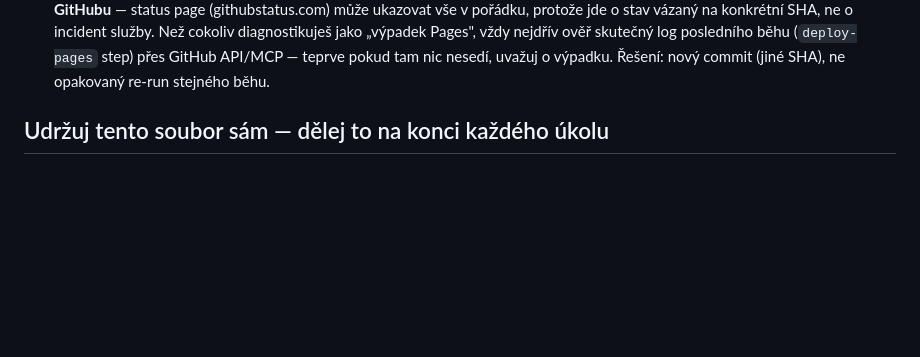
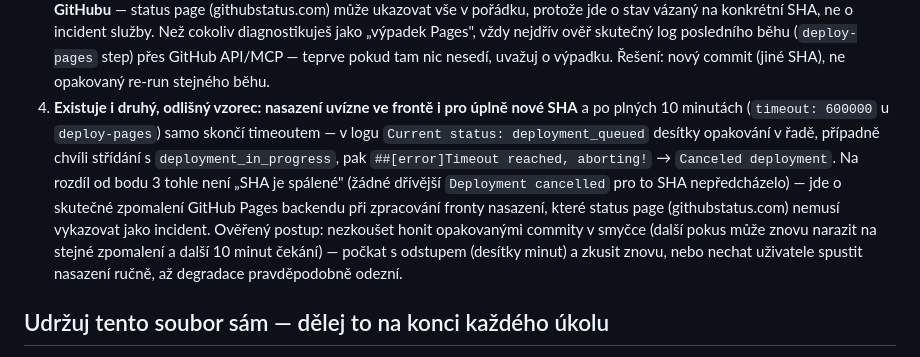
Before and after one commit to konias12479/Petrus, a Markdown page: CLAUDE.md, the part around the change. GitHub-like rendering; blank space fills up the shorter version.

Commit message:
CLAUDE.md: zdokumentovat druhý vzorec selhání Pages (timeout fronty)
Poslední nasazení (SHA 53623fb) uvízlo v deployment_queued/in_progress
přes 10 minut a skončilo timeoutem deploy-pages akce — jde o jiný
problém než dřív zdokumentované "cancelled po opakování stejného SHA"
(bod 3): tady šlo o čerstvé SHA a skutečné zpomalení GitHub Pages
backendu, ne o zamítnutí opakovaného pokusu.

```diff
--- a/CLAUDE.md
+++ b/CLAUDE.md
@@ -175,6 +175,20 @@ pokračuji."* — případně s oranžovým/červeným hlášením místo „kon
    posledního běhu (`deploy-pages` step) přes GitHub API/MCP — teprve
    pokud tam nic nesedí, uvažuj o výpadku. Řešení: nový commit (jiné
    SHA), ne opakovaný re-run stejného běhu.
+4. **Existuje i druhý, odlišný vzorec: nasazení uvízne ve frontě i pro
+   úplně nové SHA** a po plných 10 minutách (`timeout: 600000` u
+   `deploy-pages`) samo skončí timeoutem — v logu `Current status:
+   deployment_queued` desítky opakování v řadě, případně chvíli
+   střídání s `deployment_in_progress`, pak `##[error]Timeout reached,
+   aborting!` → `Canceled deployment`. Na rozdíl od bodu 3 tohle není
+   „SHA je spálené" (žádné dřívější `Deployment cancelled` pro to SHA
+   nepředcházelo) — jde o skutečné zpomalení GitHub Pages backendu při
+   zpracování fronty nasazení, které status page (githubstatus.com)
+   nemusí vykazovat jako incident. Ověřený postup: nezkoušet honit
+   opakovanými commity v smyčce (další pokus může znovu narazit na
+   stejné zpomalení a další 10 minut čekání) — počkat s odstupem
+   (desítky minut) a zkusit znovu, nebo nechat uživatele spustit
+   nasazení ručně, až degradace pravděpodobně odezní.
 
 ## Udržuj tento soubor sám — dělej to na konci každého úkolu
 
```
